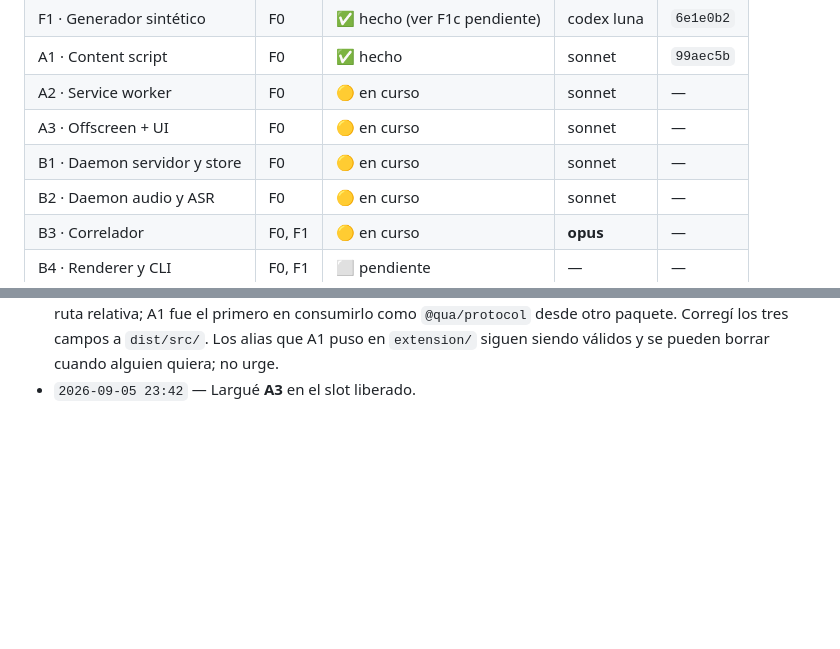
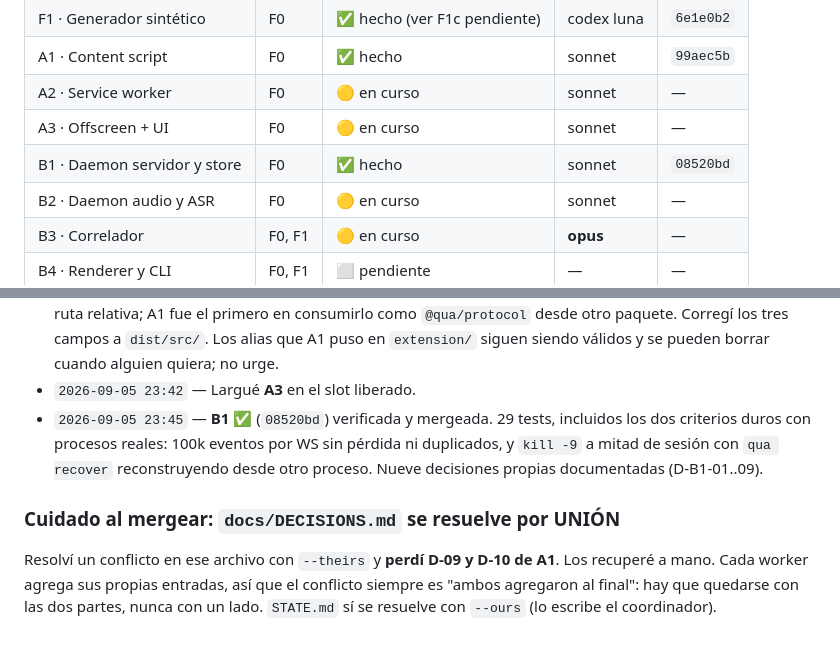
Before and after one commit to Gabriel100201/qua, a Markdown page: STATE.md, 2 parts joined by grey strips. GitHub-like rendering; blank space fills up the shorter version.

```diff
--- a/STATE.md
+++ b/STATE.md
@@ -31,7 +31,7 @@
 | A1 · Content script            | F0     | ✅ hecho | sonnet | `99aec5b` | — |
 | A2 · Service worker            | F0     | 🟡 en curso | sonnet | — | — |
 | A3 · Offscreen + UI            | F0     | 🟡 en curso | sonnet | — | — |
-| B1 · Daemon servidor y store   | F0     | 🟡 en curso | sonnet | — |
+| B1 · Daemon servidor y store   | F0     | ✅ hecho | sonnet | `08520bd` | — |
 | B2 · Daemon audio y ASR        | F0     | 🟡 en curso | sonnet | — | — |
 | B3 · Correlador                | F0, F1 | 🟡 en curso | **opus** | — | — |
 | B4 · Renderer y CLI            | F0, F1 | ⬜ pendiente | — | — |
@@ -152,3 +152,14 @@ verificable de una sola línea, y mandar a Claude todo lo que exija leer spec co
   Los alias que A1 puso en `extension/` siguen siendo válidos y se pueden borrar cuando alguien
   quiera; no urge.
 - `2026-09-05 23:42` — Largué **A3** en el slot liberado.
+- `2026-09-05 23:45` — **B1 ✅** (`08520bd`) verificada y mergeada. 29 tests, incluidos los dos
+  criterios duros con procesos reales: 100k eventos por WS sin pérdida ni duplicados, y
+  `kill -9` a mitad de sesión con `qua recover` reconstruyendo desde otro proceso.
+  Nueve decisiones propias documentadas (D-B1-01..09).
+
+### Cuidado al mergear: `docs/DECISIONS.md` se resuelve por UNIÓN
+
+Resolví un conflicto en ese archivo con `--theirs` y **perdí D-09 y D-10 de A1**. Los
+recuperé a mano. Cada worker agrega sus propias entradas, así que el conflicto siempre es
+"ambos agregaron al final": hay que quedarse con las dos partes, nunca con un lado.
+`STATE.md` sí se resuelve con `--ours` (lo escribe el coordinador).
```
Also changed, not shown: docs/DECISIONS.md (+58 -0 lines).
